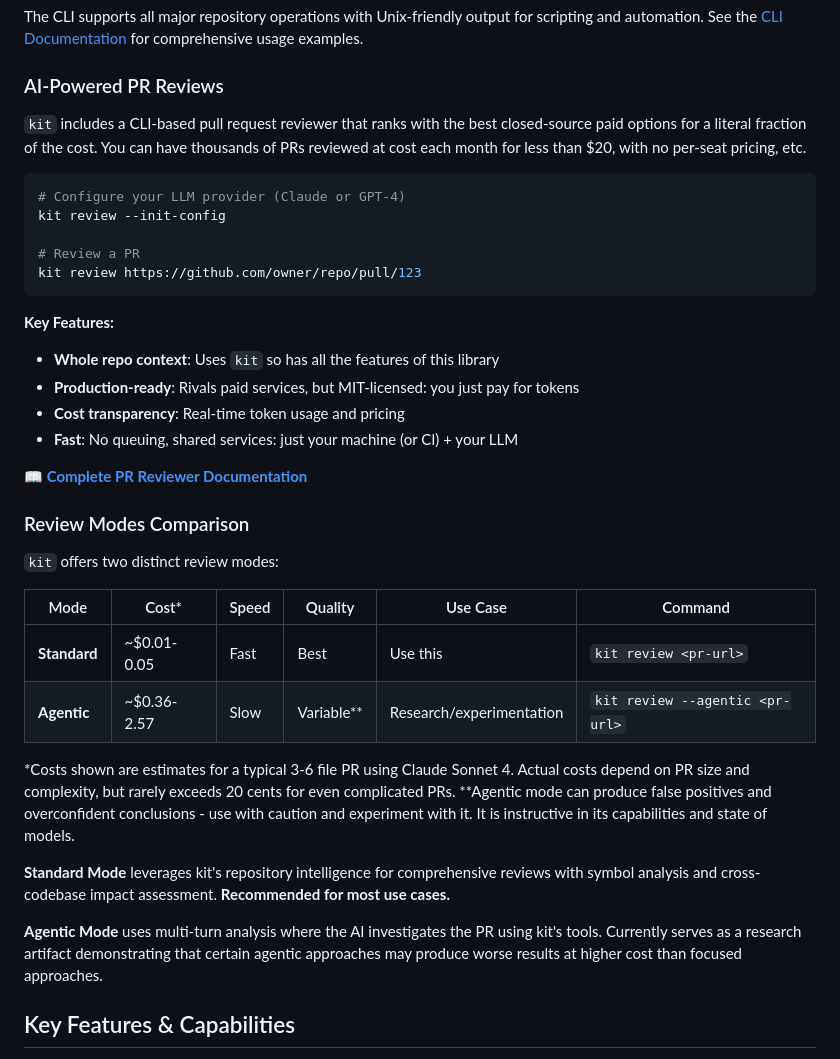
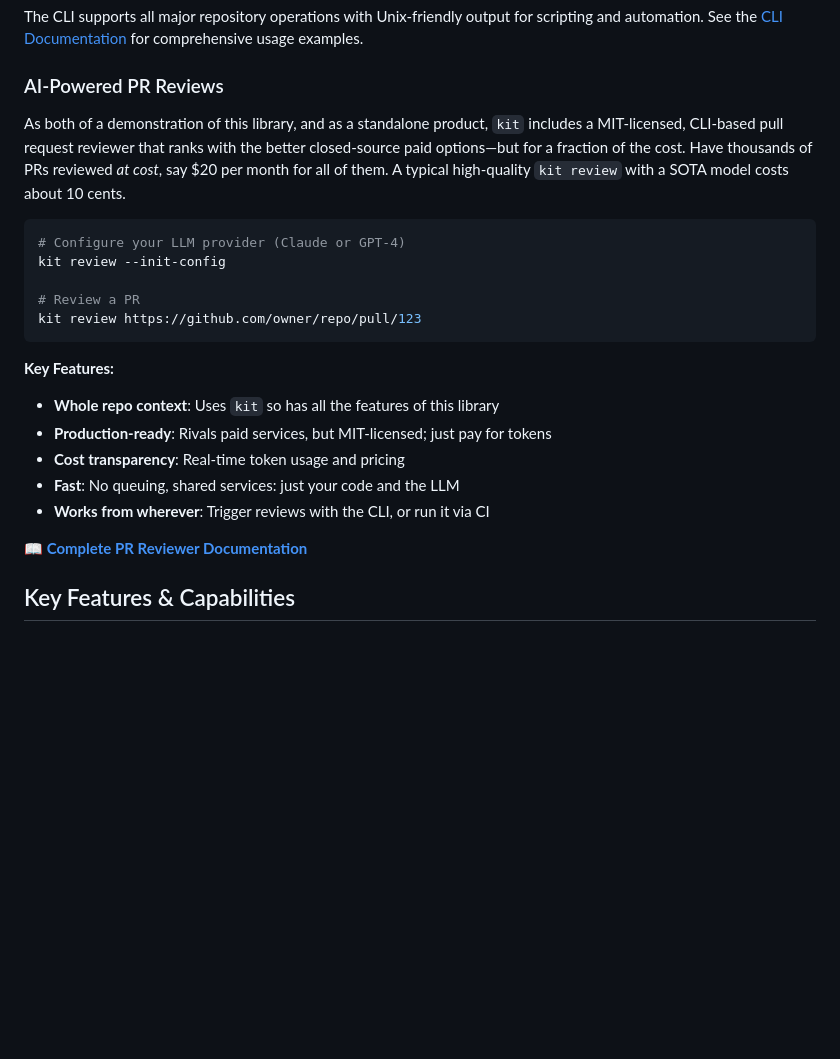
Before and after one commit to izabela-matusiewicz-xtb/kit, a Markdown page: README.md, the part around the change. Drawn GitHub-style; blank space fills up the shorter version.

Commit message:
Additional docs

````diff
--- a/README.md
+++ b/README.md
@@ -89,9 +89,13 @@ The CLI supports all major repository operations with Unix-friendly output for s
 
 ### AI-Powered PR Reviews
 
-`kit` includes a CLI-based pull request reviewer that ranks with the best closed-source
-paid options for a literal fraction of the cost. You can have thousands of PRs
-reviewed at cost each month for less than $20, with no per-seat pricing, etc.
+As both of a demonstration of this library, and as a standalone product,
+`kit` includes a MIT-licensed, CLI-based pull request reviewer that
+ranks with the better closed-source paid options—but for a
+fraction of the cost. Have thousands of PRs
+reviewed *at cost*, say $20 per month for all of them.
+A typical high-quality `kit review` with a SOTA model costs
+about 10 cents.
 
 ```bash
 # Configure your LLM provider (Claude or GPT-4)
@@ -103,27 +107,12 @@ kit review https://github.com/owner/repo/pull/123
 
 **Key Features:**
 - **Whole repo context**: Uses `kit` so has all the features of this library
-- **Production-ready**: Rivals paid services, but MIT-licensed: you just pay for tokens
+- **Production-ready**: Rivals paid services, but MIT-licensed; just pay for tokens
 - **Cost transparency**: Real-time token usage and pricing
-- **Fast**: No queuing, shared services: just your machine (or CI) + your LLM
+- **Fast**: No queuing, shared services: just your code and the LLM
+- **Works from wherever**: Trigger reviews with the CLI, or run it via CI
 
 **📖 [Complete PR Reviewer Documentation](src/kit/pr_review/README.md)**
-
-### Review Modes Comparison
-
-`kit` offers two distinct review modes:
-
-| Mode | Cost* | Speed | Quality | Use Case | Command |
-|------|-------|-------|---------|----------|---------|
-| **Standard** | ~$0.01-0.05 | Fast | Best | Use this | `kit review <pr-url>` |
-| **Agentic** | ~$0.36-2.57 | Slow | Variable** | Research/experimentation | `kit review --agentic <pr-url>` |
-
-*Costs shown are estimates for a typical 3-6 file PR using Claude Sonnet 4. Actual costs depend on PR size and complexity, but rarely exceeds 20 cents for even complicated PRs.
-**Agentic mode can produce false positives and overconfident conclusions - use with caution and experiment with it. It is instructive in its capabilities and state of models.
-
-**Standard Mode** leverages kit's repository intelligence for comprehensive reviews with symbol analysis and cross-codebase impact assessment. **Recommended for most use cases.**
-
-**Agentic Mode** uses multi-turn analysis where the AI investigates the PR using kit's tools. Currently serves as a research artifact demonstrating that certain agentic approaches may produce worse results at higher cost than focused approaches.
 
 ## Key Features & Capabilities
 
````
Also changed, not shown: 1 other file.
